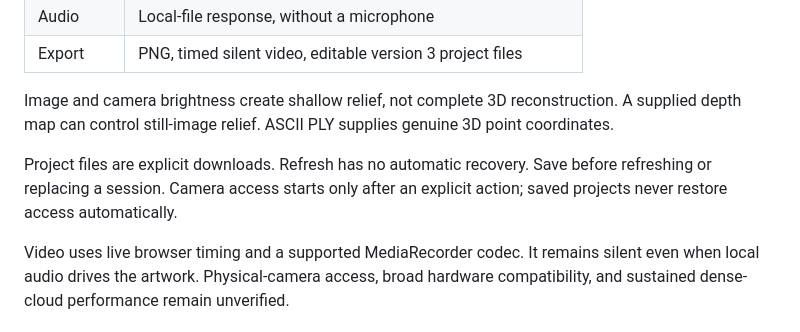
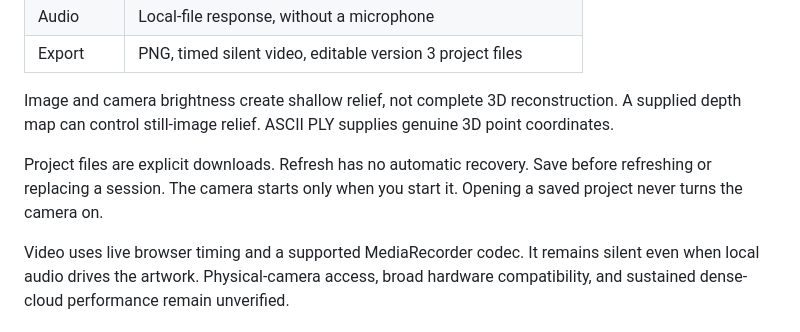
Before and after one commit to notlestat/point-cloud-studio, a Markdown page: README.md, the part around the change. Drawn GitHub-style.

Commit message:
docs: split semicolon sentences in the README
Turn semicolon joins into separate sentences, per the technical-writing
standard. Wording otherwise stays as reviewed.

Co-Authored-By: Claude Opus 5.5 <noreply@anthropic.com>

```diff
--- a/README.md
+++ b/README.md
@@ -32,7 +32,7 @@ Follow [Make and animate a point-cloud study](docs/make-a-study.md) for import,
 
 Image and camera brightness create shallow relief, not complete 3D reconstruction. A supplied depth map can control still-image relief. ASCII PLY supplies genuine 3D point coordinates.
 
-Project files are explicit downloads. Refresh has no automatic recovery. Save before refreshing or replacing a session. Camera access starts only after an explicit action; saved projects never restore access automatically.
+Project files are explicit downloads. Refresh has no automatic recovery. Save before refreshing or replacing a session. The camera starts only when you start it. Opening a saved project never turns the camera on.
 
 Video uses live browser timing and a supported MediaRecorder codec. It remains silent even when local audio drives the artwork. Physical-camera access, broad hardware compatibility, and sustained dense-cloud performance remain unverified.
 
```
